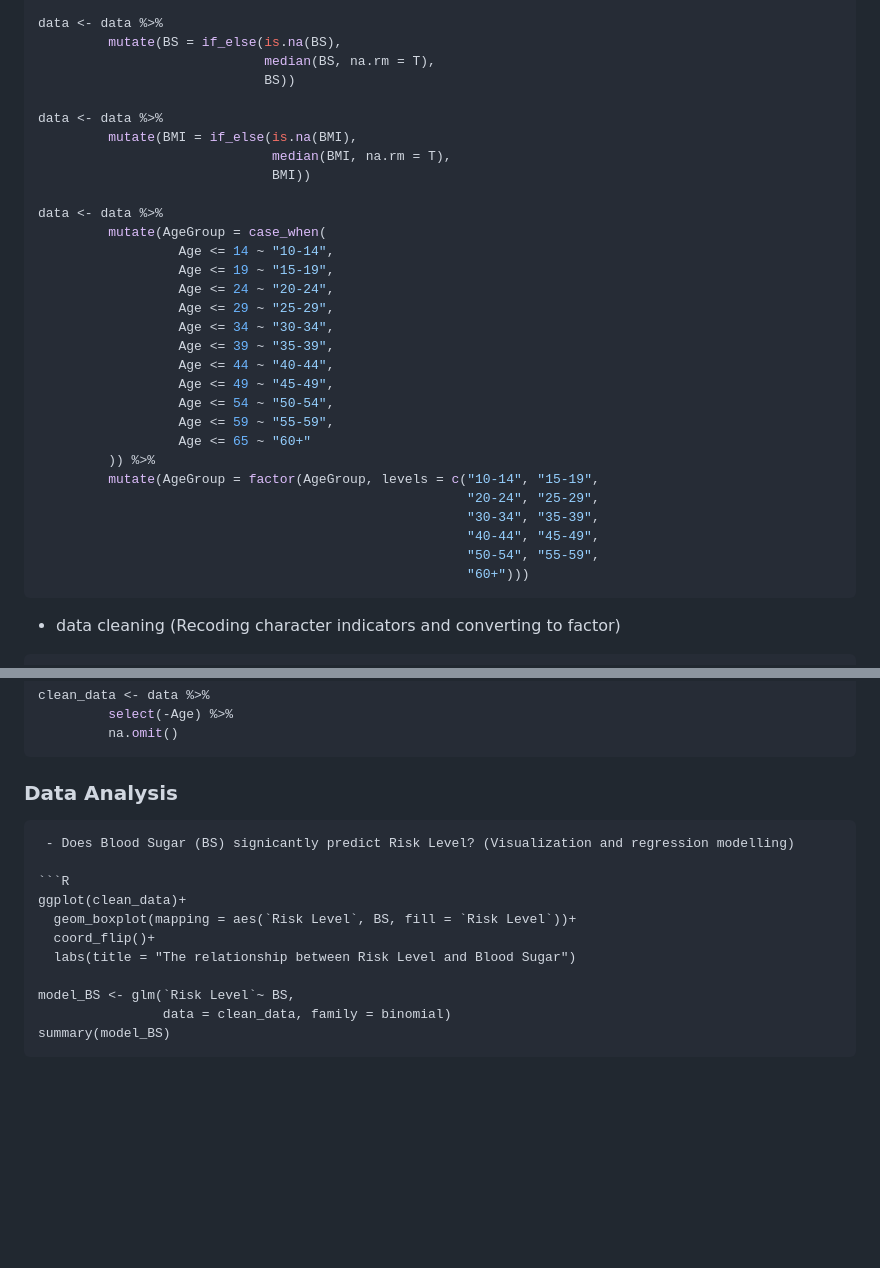
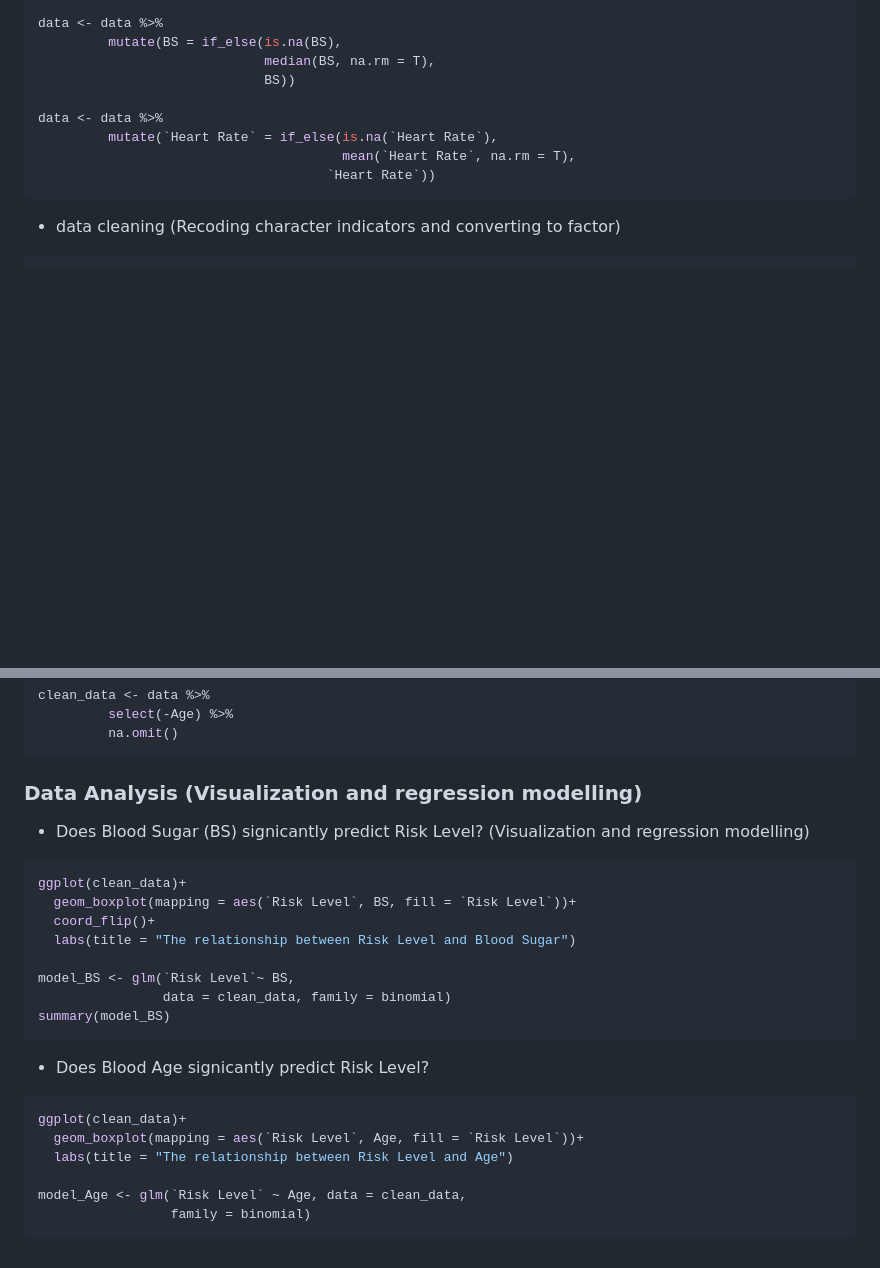
Before and after one commit to Celumusa91/Maternal-Health-Risk-Assessment-Analysis, a Markdown page: README.md, 2 parts joined by grey strips. Rendered like a GitHub page; blank space fills up the shorter version.

````diff
--- a/README.md
+++ b/README.md
@@ -50,30 +50,9 @@ data <- data %>%
                              BS))
 
 data <- data %>%
-         mutate(BMI = if_else(is.na(BMI),
-                              median(BMI, na.rm = T),
-                              BMI))
-
-data <- data %>%
-         mutate(AgeGroup = case_when(
-                  Age <= 14 ~ "10-14",
-                  Age <= 19 ~ "15-19",
-                  Age <= 24 ~ "20-24",
-                  Age <= 29 ~ "25-29",
-                  Age <= 34 ~ "30-34",
-                  Age <= 39 ~ "35-39",
-                  Age <= 44 ~ "40-44",
-                  Age <= 49 ~ "45-49",
-                  Age <= 54 ~ "50-54",
-                  Age <= 59 ~ "55-59",
-                  Age <= 65 ~ "60+"
-         )) %>%
-         mutate(AgeGroup = factor(AgeGroup, levels = c("10-14", "15-19",
-                                                       "20-24", "25-29",
-                                                       "30-34", "35-39",
-                                                       "40-44", "45-49",
-                                                       "50-54", "55-59",
-                                                       "60+")))
+         mutate(`Heart Rate` = if_else(is.na(`Heart Rate`),
+                                       mean(`Heart Rate`, na.rm = T),
+                                     `Heart Rate`))
 ```
  - data cleaning (Recoding character indicators and converting to factor)
 ```R
@@ -95,9 +74,8 @@ clean_data <- data %>%
          select(-Age) %>%
          na.omit()
 ```
-### Data Analysis
+### Data Analysis (Visualization and regression modelling)
 
-```
  - Does Blood Sugar (BS) signicantly predict Risk Level? (Visualization and regression modelling)
 
 ```R
@@ -110,3 +88,14 @@ model_BS <- glm(`Risk Level`~ BS,
                 data = clean_data, family = binomial)
 summary(model_BS)
 ```
+
+ - Does Blood Age signicantly predict Risk Level?
+
+```R
+ggplot(clean_data)+
+  geom_boxplot(mapping = aes(`Risk Level`, Age, fill = `Risk Level`))+
+  labs(title = "The relationship between Risk Level and Age")
+
+model_Age <- glm(`Risk Level` ~ Age, data = clean_data,
+                 family = binomial)
+```
````
